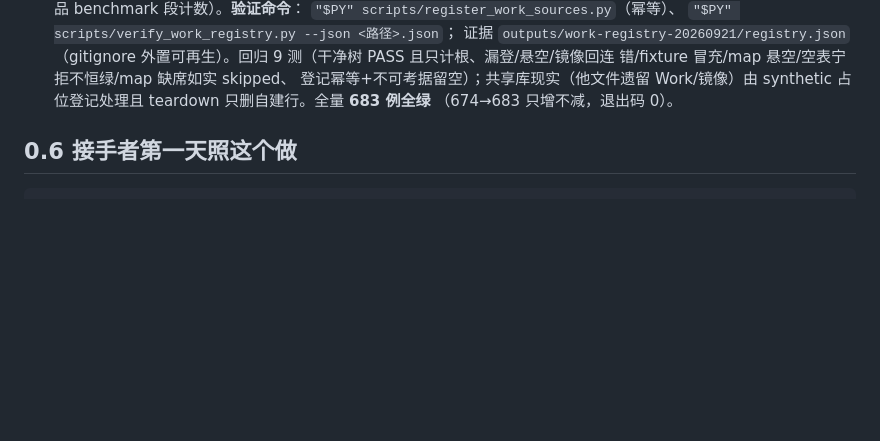
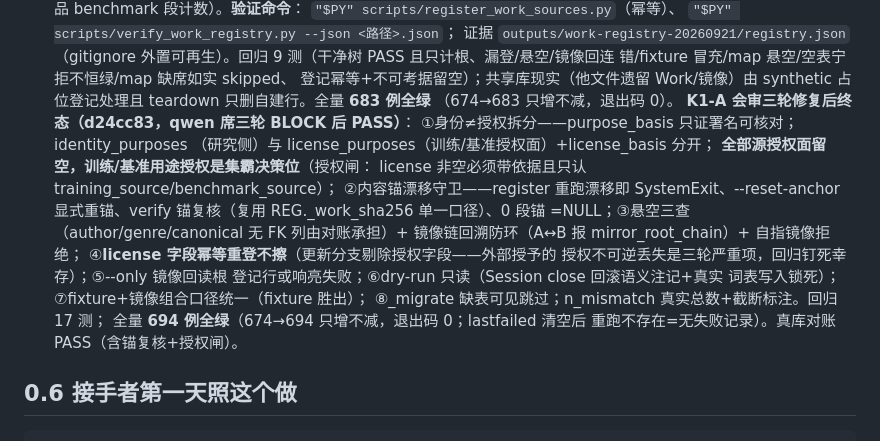
Before and after one commit to zz9744813-lab/yuliao, a Markdown page: docs/HANDOVER.md, the part around the change. GitHub-like rendering; blank space fills up the shorter version.

Commit message:
K1-A 收口：K 方案任务单勾掉 K1-A + HANDOVER 记录三轮终态（d24cc83）
- K 方案 §9 任务单：K1-A 勾选完成，附收口注记（三张增量表/三轮会审
  修复要点/真库实测 8 部全登记、独立人类源=4、map 106,489 回连 0
  悬空/对账 PASS/验证命令与证据指针）
- HANDOVER K1-A 块更新至三轮终态：身份≠授权拆分（授权面全留空、
  训练/基准用途授权是集霸决策位）、内容锚漂移守卫、悬空三查、
  镜像链防环、license 字段重登不擦（三轮严重项）、--only 镜像回库
  或响亮、dry-run 只读机制、组合口径、n_mismatch 真实总数；
  回归 17 测、全量 694 绿（lastfailed 清空重跑不存在为证）

```diff
--- a/docs/HANDOVER.md
+++ b/docs/HANDOVER.md
@@ -571,6 +571,22 @@ benchmark 段计数）。**验证命令**：
 登记幂等+不可考据留空）；共享库现实（他文件遗留 Work/镜像）由
 synthetic 占位登记处理且 teardown 只删自建行。全量 **683 例全绿**
 （674→683 只增不减，退出码 0）。
+**K1-A 会审三轮修复后终态（d24cc83，qwen 席三轮 BLOCK 后 PASS）**：
+①身份≠授权拆分——purpose_basis 只证署名可核对；identity_purposes
+（研究侧）与 license_purposes（训练/基准授权面）+license_basis 分开；
+**全部源授权面留空，训练/基准用途授权是集霸决策位**（授权闸：
+license 非空必须带依据且只认 training_source/benchmark_source）；
+②内容锚漂移守卫——register 重跑漂移即 SystemExit、--reset-anchor
+显式重锚、verify 锚复核（复用 REG._work_sha256 单一口径）、0 段锚
+=NULL；③悬空三查（author/genre/canonical 无 FK 列由对账承担）+
+镜像链回溯防环（A↔B 报 mirror_root_chain）+ 自指镜像拒绝；
+④**license 字段幂等重登不擦**（更新分支剔除授权字段——外部授予的
+授权不可逆丢失是三轮严重项，回归钉死幸存）；⑤--only 镜像回读根
+登记行或响亮失败；⑥dry-run 只读（Session close 回滚语义注记+真实
+词表写入锁死）；⑦fixture+镜像组合口径统一（fixture 胜出）；
+⑧_migrate 缺表可见跳过；n_mismatch 真实总数+截断标注。回归 17 测；
+全量 **694 例全绿**（674→694 只增不减，退出码 0；lastfailed 清空后
+重跑不存在=无失败记录）。真库对账 PASS（含锚复核+授权闸）。
 
 ## 0.6 接手者第一天照这个做
 
```
Also changed, not shown: docs/Language_Genome_知识化调整方案_20260920.md (+7 -1 lines).
